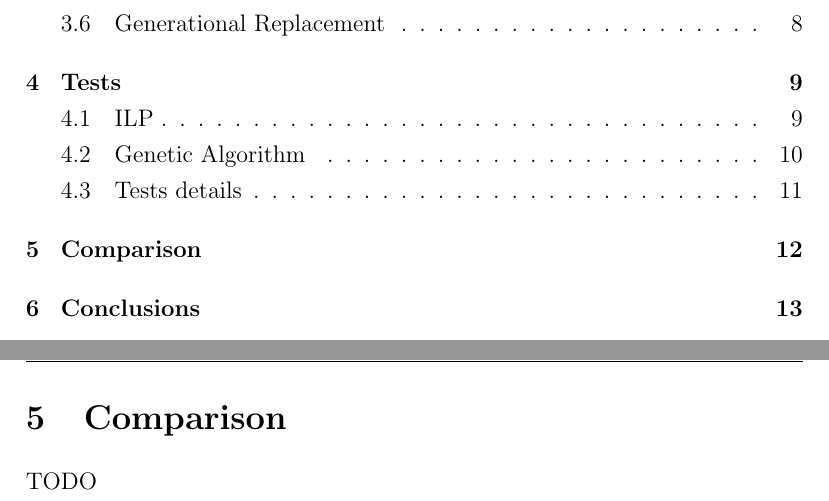
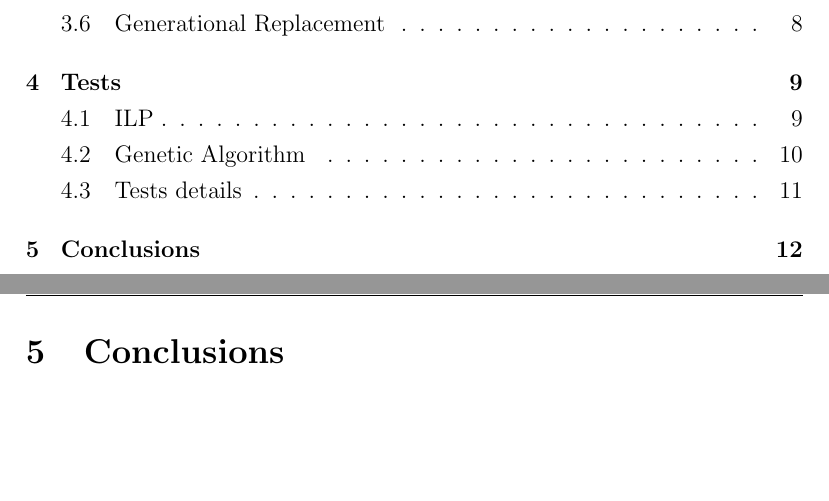
Before and after one commit to abeccaro/MeMOC-project, a LaTeX document (report/main.tex, which reads report/sections/comparison.tex): two parts of pages 2 and 13 of 15 before the commit and two parts of pages 2 and 13 of 14 after it, joined at a grey line, cut so that both start at the same text, the shorter picture padded with empty space. Compiled offline with pdfLaTeX.

Commit message:
Removed comparison section draft

```diff
--- a/report/main.tex
+++ b/report/main.tex
@@ -33,7 +33,6 @@
 \include{sections/ilp_model}
 \include{sections/meta_heuristic}
 \include{sections/tests}
-\include{sections/comparison}
 \include{sections/conclusions}
 \include{sections/bibliography}
 
--- a/report/sections/comparison.tex
+++ /dev/null
@@ -1,2 +0,0 @@
-\section{Comparison}
-	TODO
```
Also changed, not shown: report/main.pdf.
